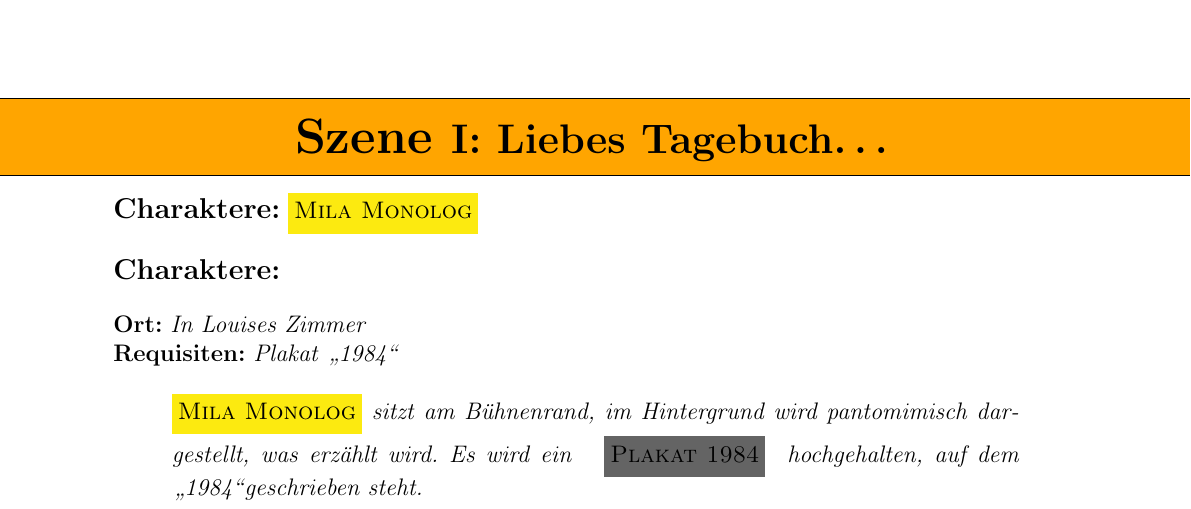
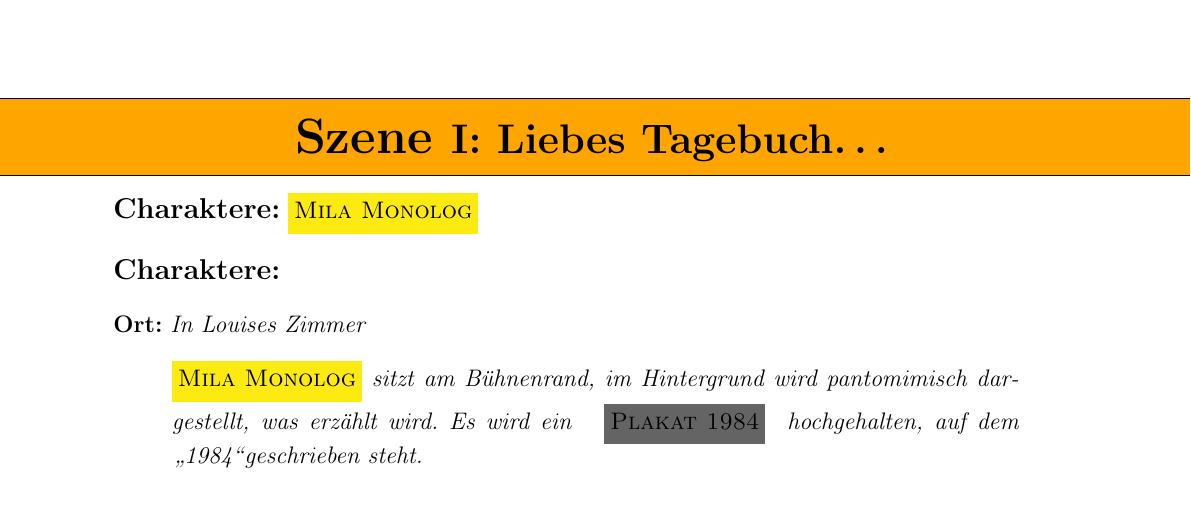
Before and after one commit to TenSing-Moers/Theaterskript2018, a LaTeX document (Theaterskript/Theaterskript-2018.tex, which reads Theaterskript/Szenen/Szene01.tex): part of page 4 of 4, cut so that both start at the same text. Compiled offline with pdfLaTeX; an older LaTeX class or package is replaced by its successor.

Commit message:
removed usage of old \requ command

```diff
--- a/Theaterskript/Szenen/Szene01.tex
+++ b/Theaterskript/Szenen/Szene01.tex
@@ -17,6 +17,6 @@
 \DisplayPersons
 \DisplayRequisites
 \ort{In Louises Zimmer}
-\requ{Plakat \glqq 1984\grqq}
+%\requ{Plakat \glqq 1984\grqq}
 
 \StageDir{\milamh sitzt am Bühnenrand, im Hintergrund wird pantomimisch dargestellt, was erzählt wird. Es wird ein \requisite{Plakat}{Plakat 1984} hochgehalten, auf dem \glqq 1984\grqq geschrieben steht.}
```
